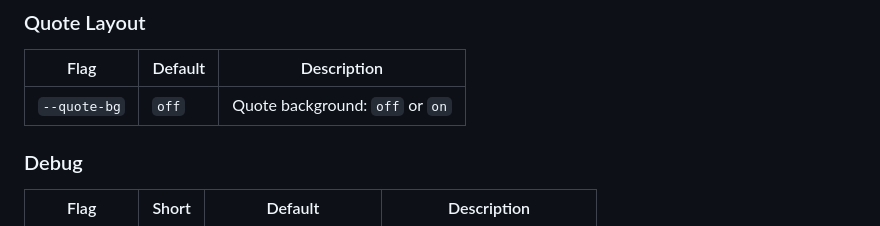
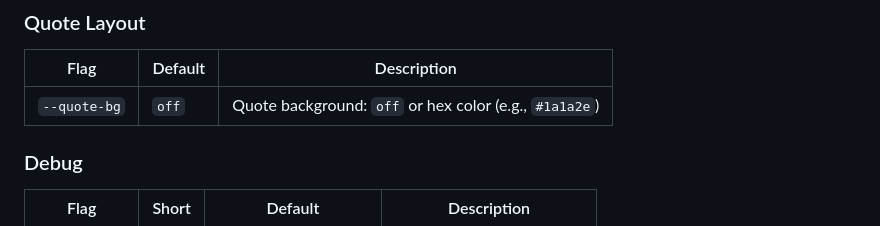
Before and after one commit to clankercode/slit, a Markdown page: USAGE.md, the part around the change. GitHub-like rendering.

```diff
--- a/USAGE.md
+++ b/USAGE.md
@@ -108,7 +108,7 @@ ls --color=always | slit --color=always
 
 | Flag | Default | Description |
 |------|---------|-------------|
-| `--quote-bg` | `off` | Quote background: `off` or `on` |
+| `--quote-bg` | `off` | Quote background: `off` or hex color (e.g., `#1a1a2e`) |
 
 ### Debug
 
```
Also changed, not shown: IDEAS.md (+4 -0 lines), docs/cross-impl-notes.md (+14 -10 lines).
